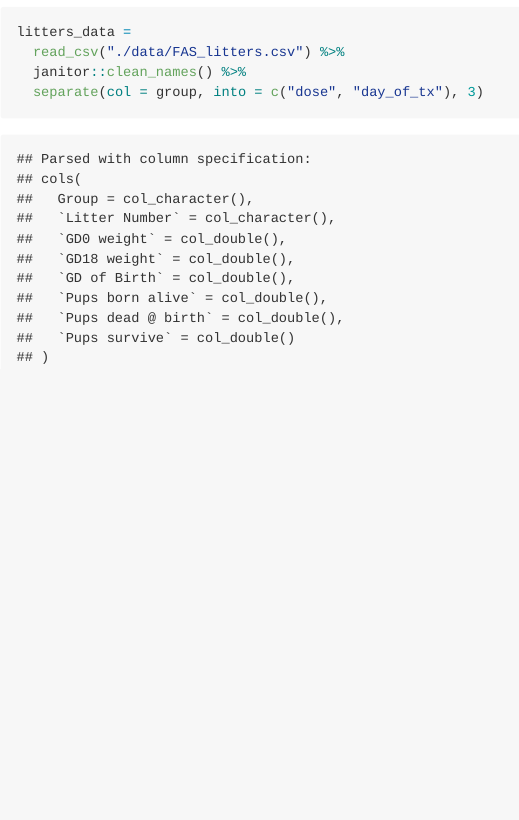
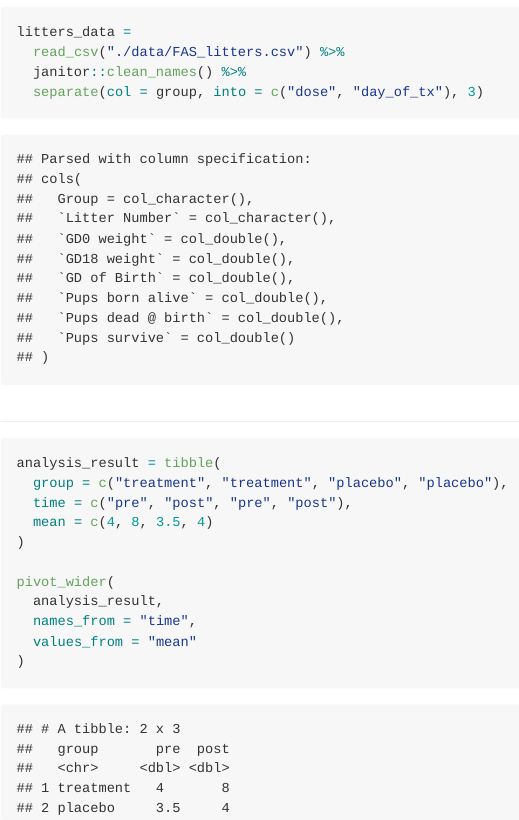
Before and after one commit to cuxunwang/data_wrangling_i, an R Markdown document (tidy_data.Rmd): the page in a window 1100 px wide, from 570 px down. The pictures show the output file tidy_data.md that the author committed with the source, drawn offline in the style of GitHub.

Commit message:
separate and long-to-wide

````diff
--- a/tidy_data.Rmd
+++ b/tidy_data.Rmd
@@ -36,3 +36,19 @@ litters_data =
   janitor::clean_names() %>%
   separate(col = group, into = c("dose", "day_of_tx"), 3)
 ```
+
+##
+
+```{r}
+analysis_result = tibble(
+  group = c("treatment", "treatment", "placebo", "placebo"),
+  time = c("pre", "post", "pre", "post"),
+  mean = c(4, 8, 3.5, 4)
+)
+
+pivot_wider(
+  analysis_result,
+  names_from = "time",
+  values_from = "mean"
+)
+```
````
Also changed, not shown: tidy_data.md.
